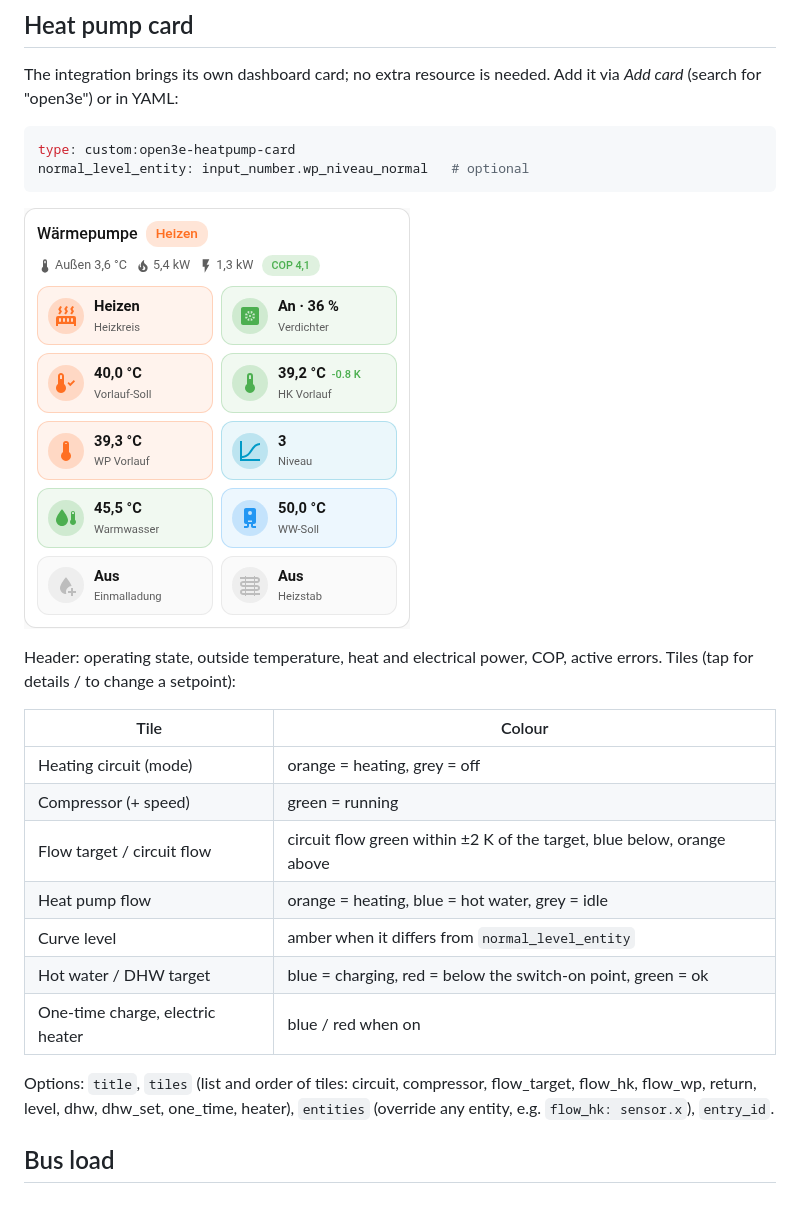
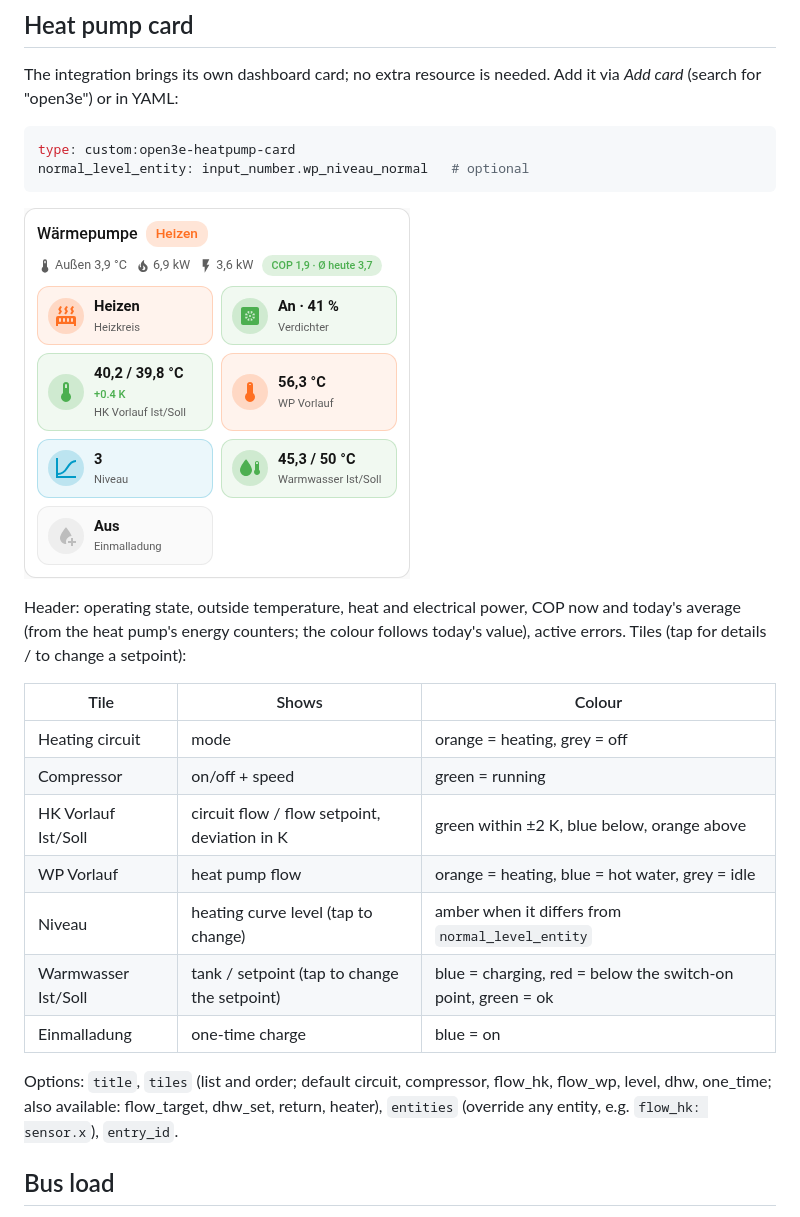
Before and after one commit to kienxux/ha-open3e-gateway, a Markdown page: README.md, the part around the change. Drawn GitHub-style; pictures changed too: docs/card.png.

```diff
--- a/README.md
+++ b/README.md
@@ -44,22 +44,25 @@ normal_level_entity: input_number.wp_niveau_normal   # optional
 
 ![open3e heat pump card](docs/card.png)
 
-Header: operating state, outside temperature, heat and electrical power, COP,
-active errors. Tiles (tap for details / to change a setpoint):
+Header: operating state, outside temperature, heat and electrical power,
+COP now and today's average (from the heat pump's energy counters; the colour
+follows today's value), active errors. Tiles (tap for details / to change a
+setpoint):
 
-| Tile | Colour |
-|---|---|
-| Heating circuit (mode) | orange = heating, grey = off |
-| Compressor (+ speed) | green = running |
-| Flow target / circuit flow | circuit flow green within ±2 K of the target, blue below, orange above |
-| Heat pump flow | orange = heating, blue = hot water, grey = idle |
-| Curve level | amber when it differs from `normal_level_entity` |
-| Hot water / DHW target | blue = charging, red = below the switch-on point, green = ok |
-| One-time charge, electric heater | blue / red when on |
+| Tile | Shows | Colour |
+|---|---|---|
+| Heating circuit | mode | orange = heating, grey = off |
+| Compressor | on/off + speed | green = running |
+| HK Vorlauf Ist/Soll | circuit flow / flow setpoint, deviation in K | green within ±2 K, blue below, orange above |
+| WP Vorlauf | heat pump flow | orange = heating, blue = hot water, grey = idle |
+| Niveau | heating curve level (tap to change) | amber when it differs from `normal_level_entity` |
+| Warmwasser Ist/Soll | tank / setpoint (tap to change the setpoint) | blue = charging, red = below the switch-on point, green = ok |
+| Einmalladung | one-time charge | blue = on |
 
-Options: `title`, `tiles` (list and order of tiles: circuit, compressor,
-flow_target, flow_hk, flow_wp, return, level, dhw, dhw_set, one_time, heater),
-`entities` (override any entity, e.g. `flow_hk: sensor.x`), `entry_id`.
+Options: `title`, `tiles` (list and order; default circuit, compressor,
+flow_hk, flow_wp, level, dhw, one_time; also available: flow_target, dhw_set,
+return, heater), `entities` (override any entity, e.g. `flow_hk: sensor.x`),
+`entry_id`.
 
 ## Bus load
 
```
Also changed, not shown: docs/card_dark.png, 2 other files.
